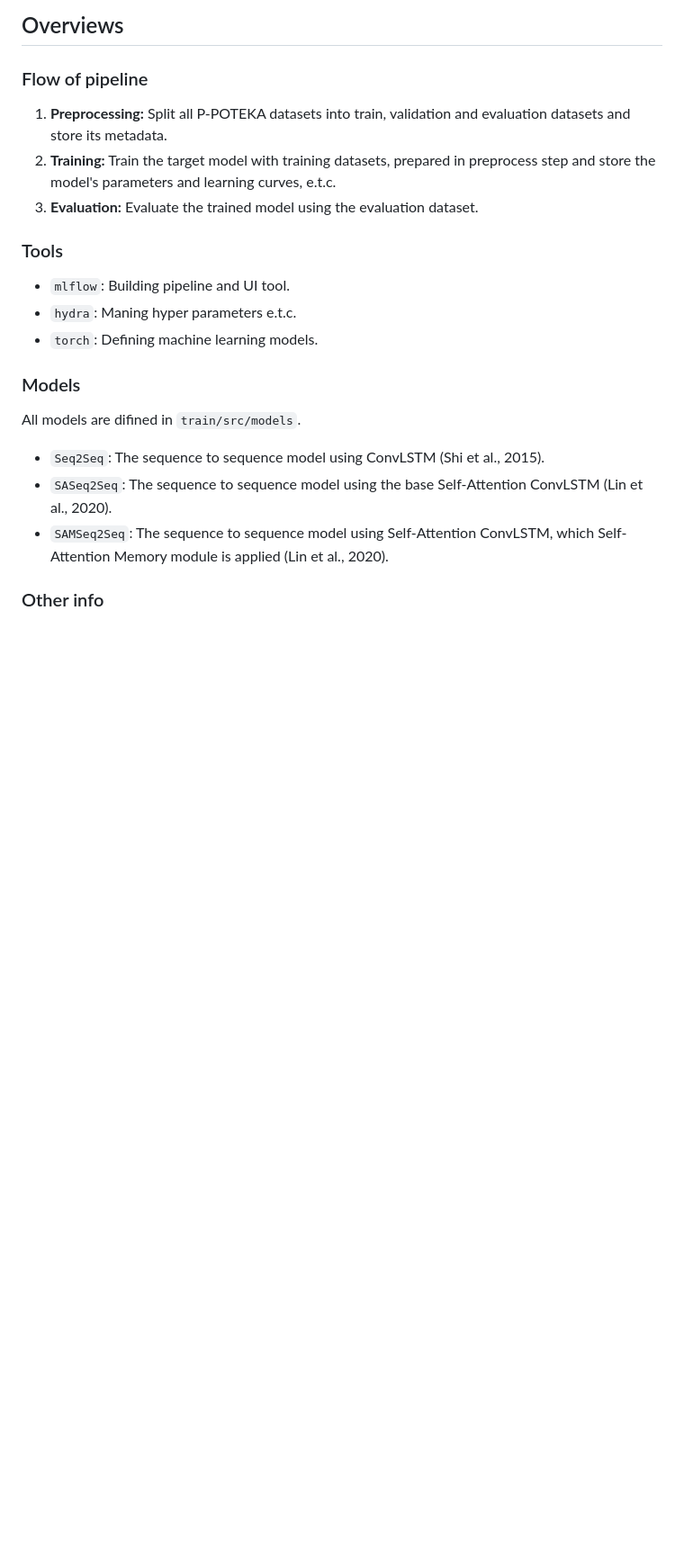
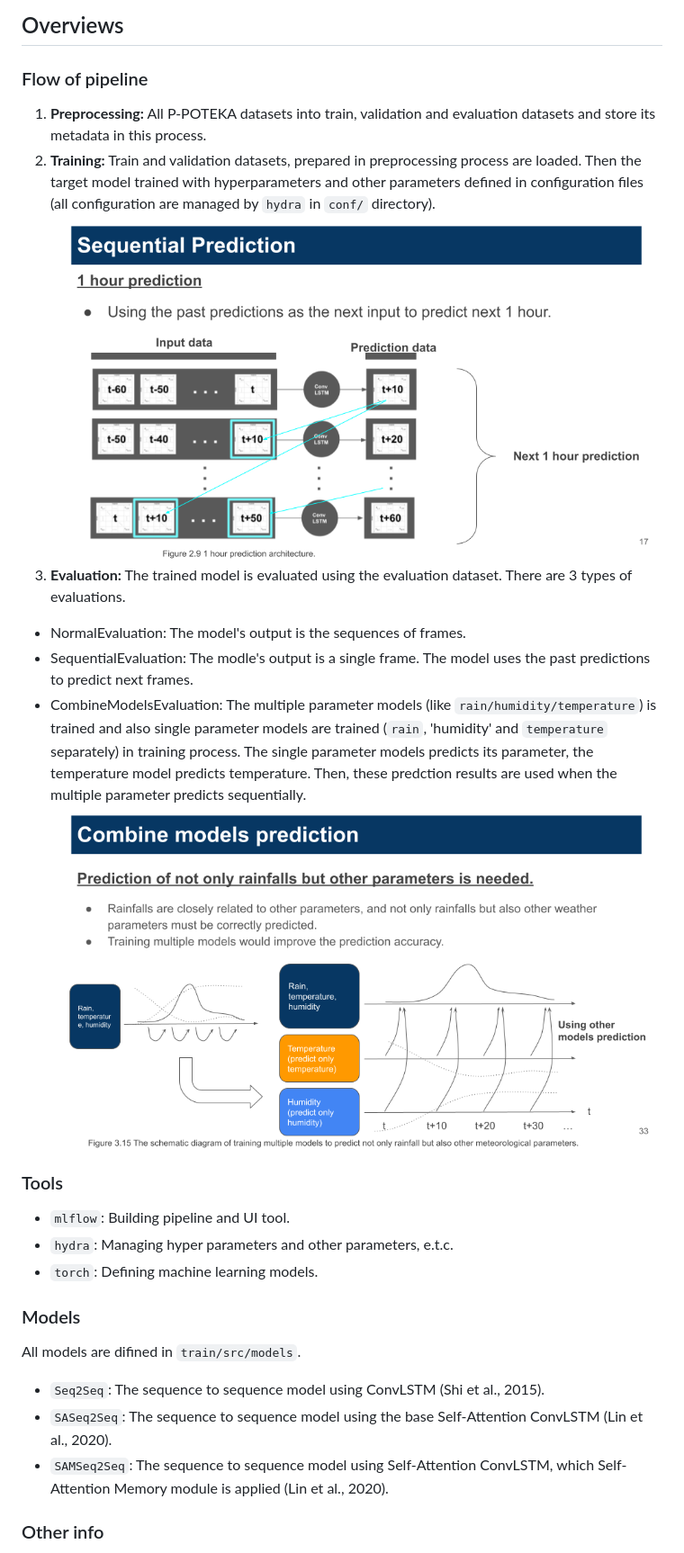
Before and after one commit to tsugumi-sys/ppoteka-rainfall-prediction, a Markdown page: poteka-pipeline-pytorch/README.md, the part around the change printed below. Shown: that part at 90% size. Rendered like a GitHub page; pictures changed too: poteka-pipeline-pytorch/fig/combine_models_prediction.png (added), poteka-pipeline-pytorch/fig/sequential_prediction.png (added); blank space fills up the shorter version.

Commit message:
add figure

```diff
--- a/poteka-pipeline-pytorch/README.md
+++ b/poteka-pipeline-pytorch/README.md
@@ -9,16 +9,26 @@ See [API documents](https://tsugumi-sys.github.io/ppoteka-rainfall-prediction/)
 
 ### Flow of pipeline
 
-1. **Preprocessing:** Split all P-POTEKA datasets into train, validation and
-   evaluation datasets and store its metadata.
-2. **Training:** Train the target model with training datasets, prepared in
-   preprocess step and store the model's parameters and learning curves, e.t.c.
-3. **Evaluation:** Evaluate the trained model using the evaluation dataset.
+1. **Preprocessing:** All P-POTEKA datasets into train, validation and
+   evaluation datasets and store its metadata in this process.
+2. **Training:** Train and validation datasets, prepared in preprocessing process are loaded.
+  Then the target model trained with hyperparameters and other parameters
+  defined in configuration files (all configuration are managed by `hydra` in `conf/` directory).
+  ![Sequential Prediction](./fig/sequential_prediction.png)
+3. **Evaluation:** The trained model is evaluated using the evaluation dataset. There are 3 types of evaluations.
+- NormalEvaluation: The model's output is the sequences of frames.
+- SequentialEvaluation: The modle's output is a single frame. The model uses
+  the past predictions to predict next frames.
+- CombineModelsEvaluation: The multiple parameter models (like `rain/humidity/temperature`) is trained
+  and also single parameter models are trained (`rain`, 'humidity' and `temperature` separately)  in training process.
+  The single parameter models predicts its parameter, the temperature model predicts temperature. Then, these predction
+  results are used when the multiple parameter predicts sequentially.
+  ![Combine Models Prediction](./fig/combine_models_prediction.png)
 
 ### Tools
 
 - `mlflow`: Building pipeline and UI tool.
-- `hydra`: Maning hyper parameters e.t.c.
+- `hydra`: Managing hyper parameters and other parameters, e.t.c.
 - `torch`: Defining machine learning models.
 
 ### Models
```
Also changed, not shown: other parts of poteka-pipeline-pytorch/README.md (+3 -2 lines), 4 other files.
